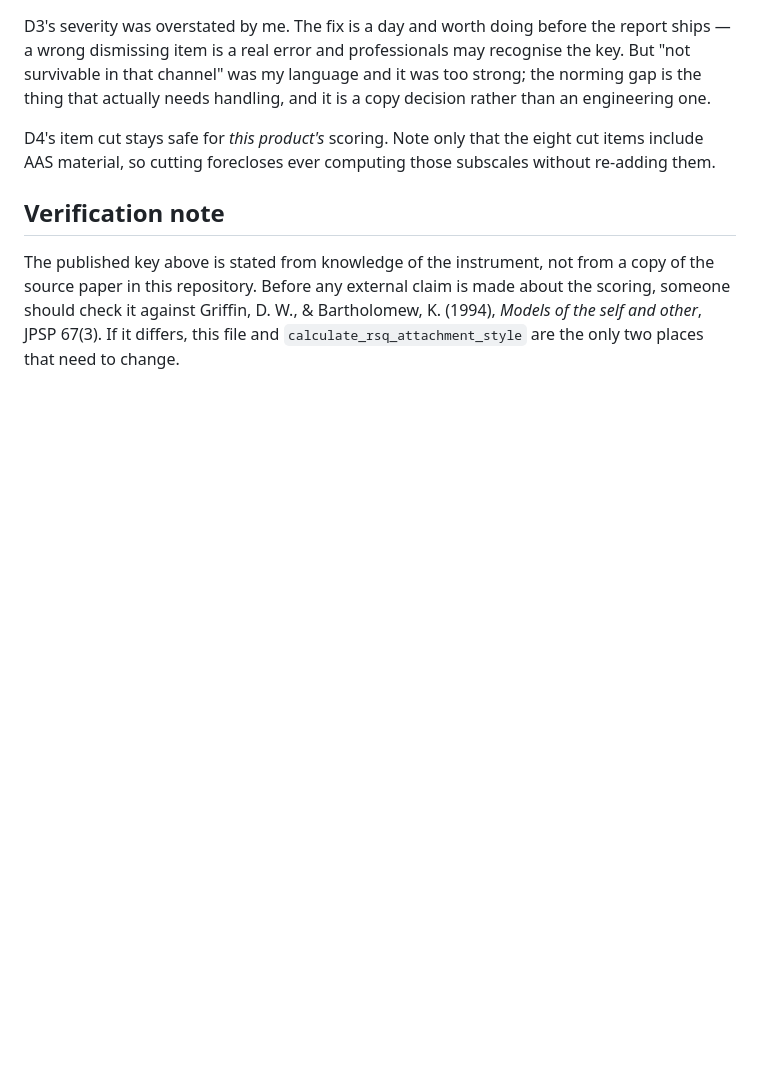
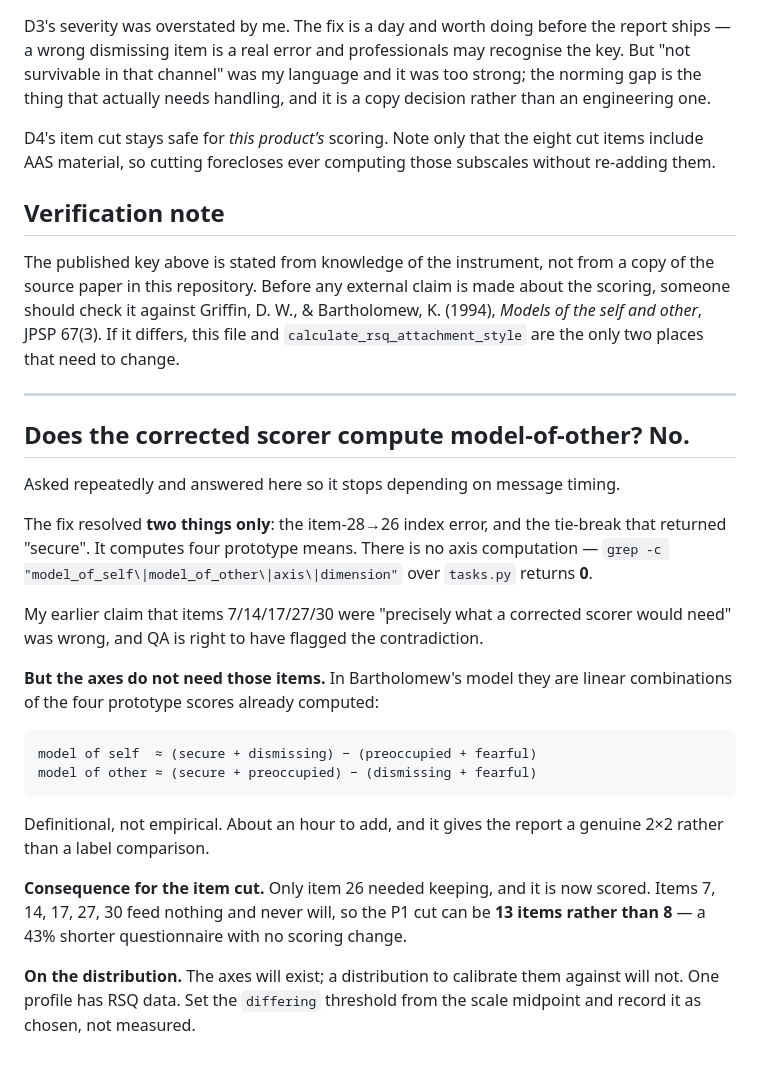
Before and after one commit to ikeoffiah/relationship-ai, a Markdown page: docs/engineering/rsq-scoring.md, the part around the change. Rendered like a GitHub page; blank space fills up the shorter version.

Commit message:
Answer the model-of-other question in the repo, not in chat
No axis is computed — the fix was the item-28-to-26 index error and the
tie-break, nothing else. QA is right and my earlier framing was wrong.

The axes do not need the five items I said they did: they are linear
combinations of the four prototype scores, definitional in Bartholomew's
model, about an hour to add. So the P1 item cut grows from 8 to 13.

Co-Authored-By: Claude Opus 5 <noreply@anthropic.com>

```diff
--- a/docs/engineering/rsq-scoring.md
+++ b/docs/engineering/rsq-scoring.md
@@ -81,3 +81,35 @@ about the scoring, someone should check it against Griffin, D. W., &
 Bartholomew, K. (1994), *Models of the self and other*, JPSP 67(3). If it
 differs, this file and `calculate_rsq_attachment_style` are the only two places
 that need to change.
+
+---
+
+## Does the corrected scorer compute model-of-other? **No.**
+
+Asked repeatedly and answered here so it stops depending on message timing.
+
+The fix resolved **two things only**: the item-28→26 index error, and the
+tie-break that returned "secure". It computes four prototype means. There is no
+axis computation — `grep -c "model_of_self\|model_of_other\|axis\|dimension"`
+over `tasks.py` returns **0**.
+
+My earlier claim that items 7/14/17/27/30 were "precisely what a corrected
+scorer would need" was wrong, and QA is right to have flagged the contradiction.
+
+**But the axes do not need those items.** In Bartholomew's model they are linear
+combinations of the four prototype scores already computed:
+
+    model of self  ≈ (secure + dismissing) − (preoccupied + fearful)
+    model of other ≈ (secure + preoccupied) − (dismissing + fearful)
+
+Definitional, not empirical. About an hour to add, and it gives the report a
+genuine 2×2 rather than a label comparison.
+
+**Consequence for the item cut.** Only item 26 needed keeping, and it is now
+scored. Items 7, 14, 17, 27, 30 feed nothing and never will, so the P1 cut can
+be **13 items rather than 8** — a 43% shorter questionnaire with no scoring
+change.
+
+**On the distribution.** The axes will exist; a distribution to calibrate them
+against will not. One profile has RSQ data. Set the `differing` threshold from
+the scale midpoint and record it as chosen, not measured.
```
